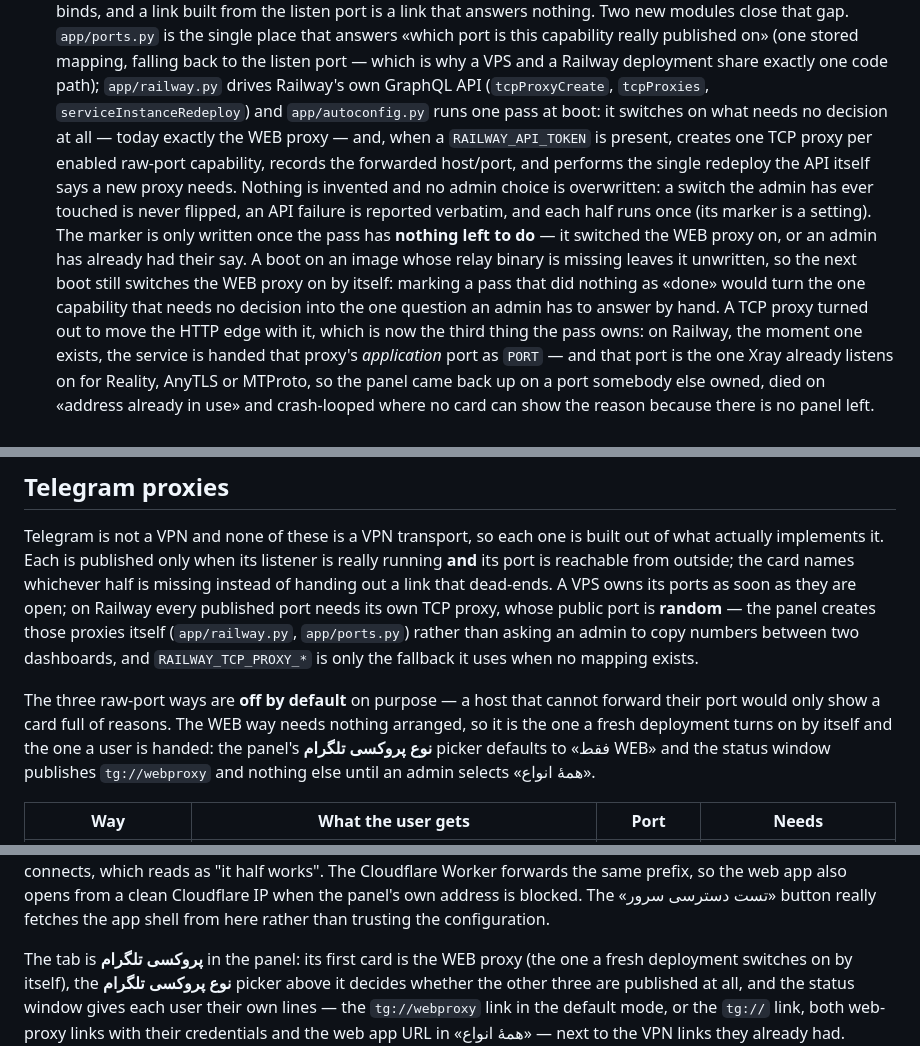
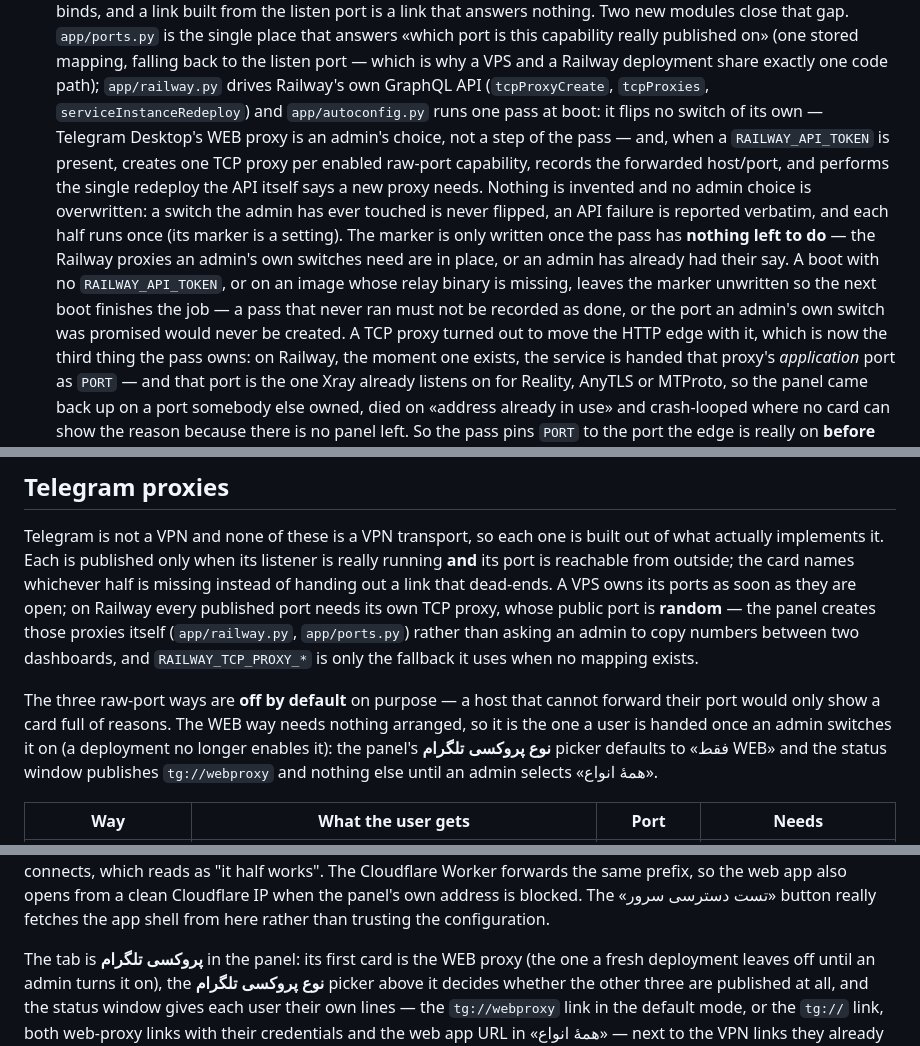
Before and after one commit to miladjahani/Mizetusi, a Markdown page: README.md, 3 parts joined by grey strips. Drawn GitHub-style.

Commit message:
Keep the README honest about what the boot pass switches on
Rolling the tree back to 24 September brought the prose back with it, and that
prose described the WEB proxy as the capability a fresh deployment turns on by
itself — the behaviour the kept fix removed, because the panel's own address
carrying Telegram-proxy traffic is what a network recognises and blocks. The
README now says what the code does: the pass flips no switch of its own, the WEB
proxy is an admin's choice, and the pass marker only records work it really did.

🤖 Generated with Codebuff
Co-Authored-By: Codebuff <noreply@codebuff.com>

```diff
--- a/README.md
+++ b/README.md
@@ -53,17 +53,18 @@ a dedicated subscription per client.
   that answers «which port is this capability really published on» (one stored mapping, falling
   back to the listen port — which is why a VPS and a Railway deployment share exactly one code
   path); `app/railway.py` drives Railway's own GraphQL API (`tcpProxyCreate`, `tcpProxies`,
-  `serviceInstanceRedeploy`) and `app/autoconfig.py` runs one pass at boot: it switches on what
-  needs no decision at all — today exactly the WEB proxy — and, when a `RAILWAY_API_TOKEN` is
+  `serviceInstanceRedeploy`) and `app/autoconfig.py` runs one pass at boot: it flips no switch
+  of its own — Telegram Desktop's WEB proxy is an admin's choice, not a step of the pass — and,
+  when a `RAILWAY_API_TOKEN` is
   present, creates one TCP proxy per enabled raw-port capability, records the forwarded
   host/port, and performs the single redeploy the API itself says a new proxy needs. Nothing is
   invented and no admin choice is overwritten: a switch the admin has ever touched is never
   flipped, an API failure is reported verbatim, and each half runs once (its marker is a
-  setting). The marker is only written once the pass has **nothing left to do** — it
-  switched the WEB proxy on, or an admin has already had their say. A boot on an image
-  whose relay binary is missing leaves it unwritten, so the next boot still switches the
-  WEB proxy on by itself: marking a pass that did nothing as «done» would turn the one
-  capability that needs no decision into the one question an admin has to answer by hand.
+  setting). The marker is only written once the pass has **nothing left to do** — the Railway
+  proxies an admin's own switches need are in place, or an admin has already had their say.
+  A boot with no `RAILWAY_API_TOKEN`, or on an image whose relay binary is missing, leaves the
+  marker unwritten so the next boot finishes the job — a pass that never ran must not be
+  recorded as done, or the port an admin's own switch was promised would never be created.
   A TCP proxy turned out to move the HTTP edge with it, which is now the third thing the
   pass owns: on Railway, the moment one exists, the service is handed that proxy's
   *application* port as `PORT` — and that port is the one Xray already listens on for Reality,
@@ -550,7 +551,7 @@ two dashboards, and `RAILWAY_TCP_PROXY_*` is only the fallback it uses when no m
 
 The three raw-port ways are **off by default** on purpose — a host that cannot forward their
 port would only show a card full of reasons. The WEB way needs nothing arranged, so it is the
-one a fresh deployment turns on by itself and the one a user is handed: the panel's **نوع پروکسی
+one a user is handed once an admin switches it on (a deployment no longer enables it): the panel's **نوع پروکسی
 تلگرام** picker defaults to «فقط WEB» and the status window publishes `tg://webproxy` and
 nothing else until an admin selects «همهٔ انواع».
 
@@ -655,7 +656,7 @@ IP when the panel's own address is blocked. The «تست دسترسی سرور»
 shell from here rather than trusting the configuration.
 
 The tab is **پروکسی تلگرام** in the panel: its first card is the WEB proxy (the one a fresh
-deployment switches on by itself), the **نوع پروکسی تلگرام** picker above it decides whether the
+deployment leaves off until an admin turns it on), the **نوع پروکسی تلگرام** picker above it decides whether the
 other three are published at all, and the status window gives each user their own lines — the
 `tg://webproxy` link in the default mode, or the `tg://` link, both web-proxy links with their
 credentials and the web app URL in «همهٔ انواع» — next to the VPN links they already had.
```
